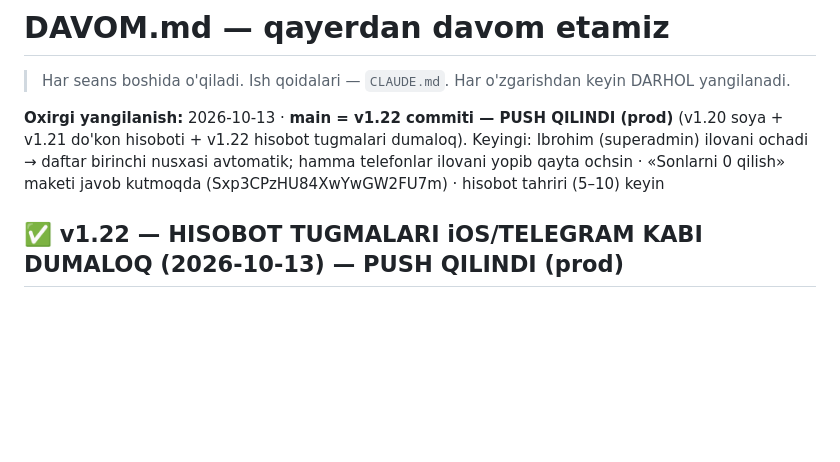
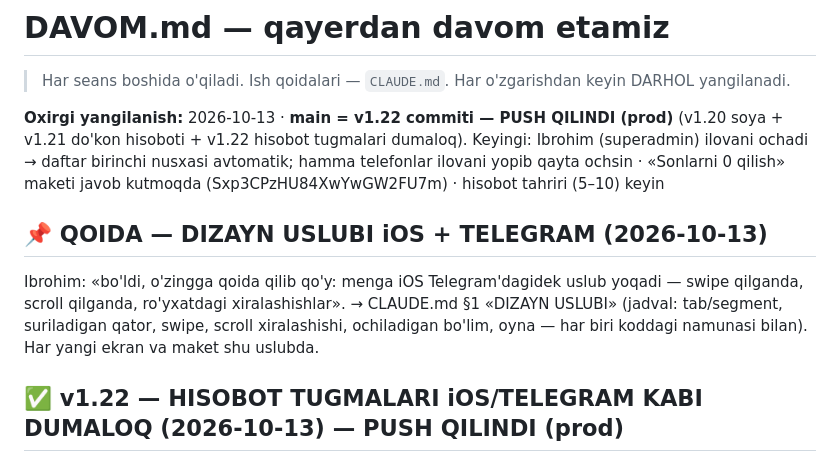
Before and after one commit to ibrohimcyborg/kabir-erp, a Markdown page: DAVOM.md, the part around the change. GitHub-like rendering; blank space fills up the shorter version.

```diff
--- a/DAVOM.md
+++ b/DAVOM.md
@@ -4,6 +4,12 @@
 > Har o'zgarishdan keyin DARHOL yangilanadi.
 
 **Oxirgi yangilanish:** 2026-10-13 · **main = v1.22 commiti — PUSH QILINDI (prod)** (v1.20 soya + v1.21 do'kon hisoboti + v1.22 hisobot tugmalari dumaloq). Keyingi: Ibrohim (superadmin) ilovani ochadi → daftar birinchi nusxasi avtomatik; hamma telefonlar ilovani yopib qayta ochsin · «Sonlarni 0 qilish» maketi javob kutmoqda (Sxp3CPzHU84XwYwGW2FU7m) · hisobot tahriri (5–10) keyin
+
+## 📌 QOIDA — DIZAYN USLUBI iOS + TELEGRAM (2026-10-13)
+
+Ibrohim: «bo'ldi, o'zingga qoida qilib qo'y: menga iOS Telegram'dagidek uslub yoqadi — swipe qilganda, scroll qilganda,
+ro'yxatdagi xiralashishlar». → CLAUDE.md §1 «DIZAYN USLUBI» (jadval: tab/segment, suriladigan qator, swipe, scroll
+xiralashishi, ochiladigan bo'lim, oyna — har biri koddagi namunasi bilan). Har yangi ekran va maket shu uslubda.
 
 ## ✅ v1.22 — HISOBOT TUGMALARI iOS/TELEGRAM KABI DUMALOQ (2026-10-13) — PUSH QILINDI (prod)
 
```
Also changed, not shown: CLAUDE.md (+18 -0 lines).
